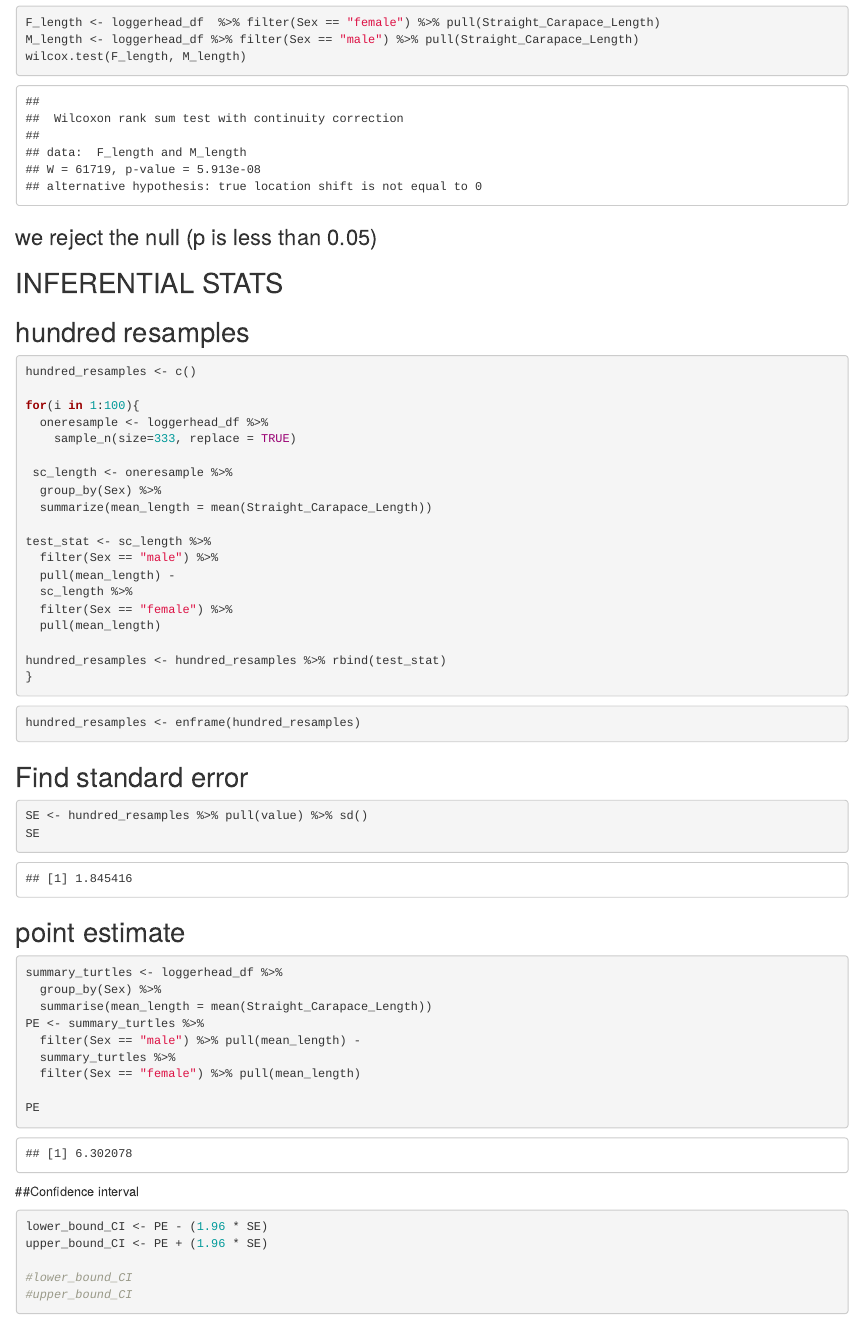
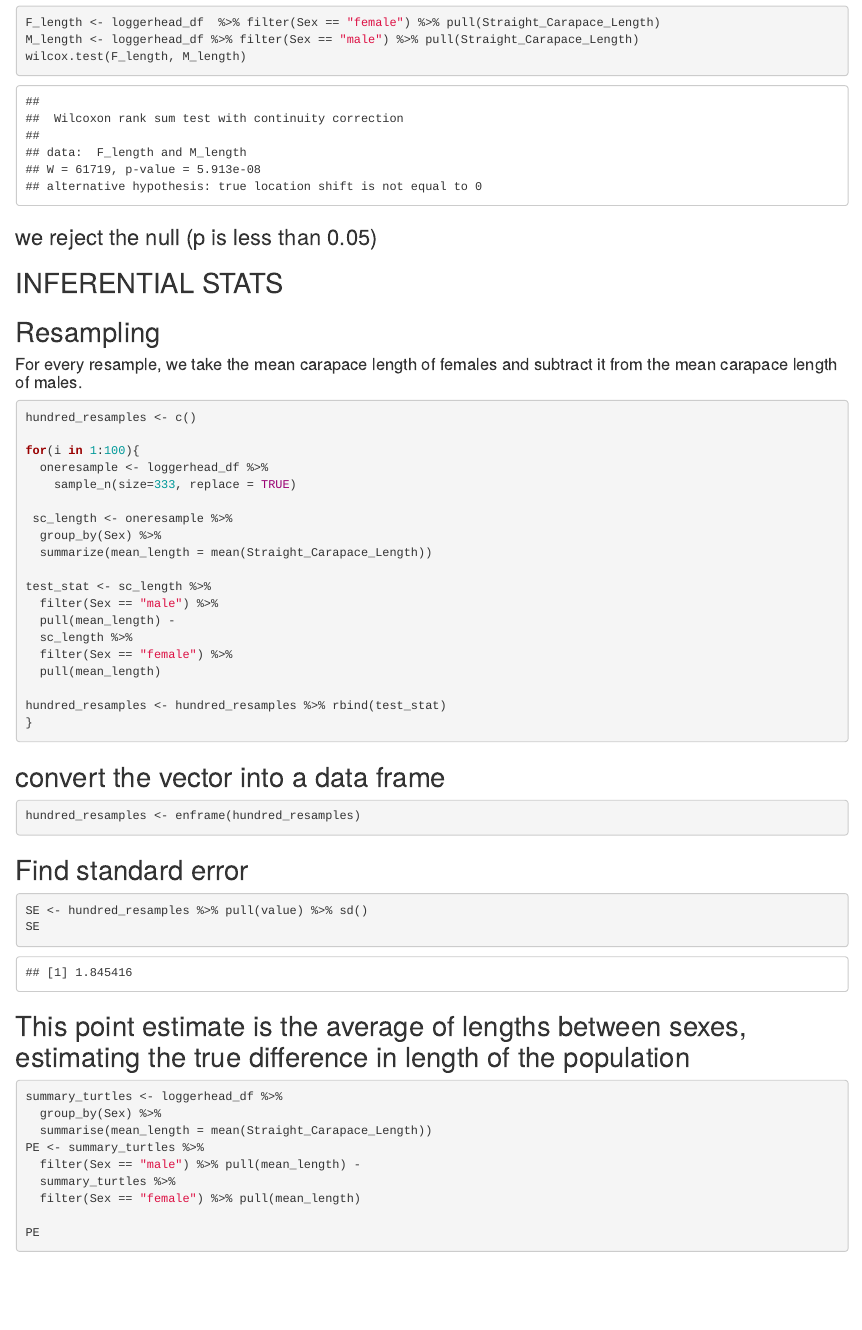
Before and after one commit to kilarhi/ProgStats2025, an R Markdown document (Turtles project/loggerhead.Rmd): the page in a window 1100 px wide, from 1930 px down. Rendered offline with R 4.5, knitr and Pandoc, with nearby package versions; code that draws random numbers runs with fixed seeds of ours; some code elsewhere in the file could not run offline.

Commit message:
updated bootstrapping again

````diff
--- a/Turtles project/loggerhead.Rmd
+++ b/Turtles project/loggerhead.Rmd
@@ -75,7 +75,9 @@ wilcox.test(F_length, M_length)
 
 ## INFERENTIAL STATS
 
-## hundred resamples
+## Resampling
+
+#### For every resample, we take the mean carapace length of females and subtract it from the mean carapace length of males.
 
 ```{r}
 hundred_resamples <- c()
@@ -100,7 +102,7 @@ hundred_resamples <- hundred_resamples %>% rbind(test_stat)
 
 ```
 
-
+## convert the vector into a data frame
 ```{r}
 hundred_resamples <- enframe(hundred_resamples)
 ```
@@ -111,7 +113,8 @@ hundred_resamples <- enframe(hundred_resamples)
 SE <- hundred_resamples %>% pull(value) %>% sd()
 SE
 ```
-## point estimate
+
+## This point estimate is the average of lengths between sexes, estimating the true difference in length of the population
 ```{r}
 summary_turtles <- loggerhead_df %>%
   group_by(Sex) %>%
@@ -124,14 +127,13 @@ PE <- summary_turtles %>%
 PE
 ```
 
-##Confidence interval
-
+## The confidence interval is the range of plausible differences in length between male and female loggerheads
 ```{r}
 lower_bound_CI <- PE - (1.96 * SE)
 upper_bound_CI <- PE + (1.96 * SE)
 
-#lower_bound_CI
-#upper_bound_CI
+lower_bound_CI
+upper_bound_CI
 ```
 
 
````
Also changed, not shown: Turtles project/loggerhead.Rmd (3 more changed lines).
